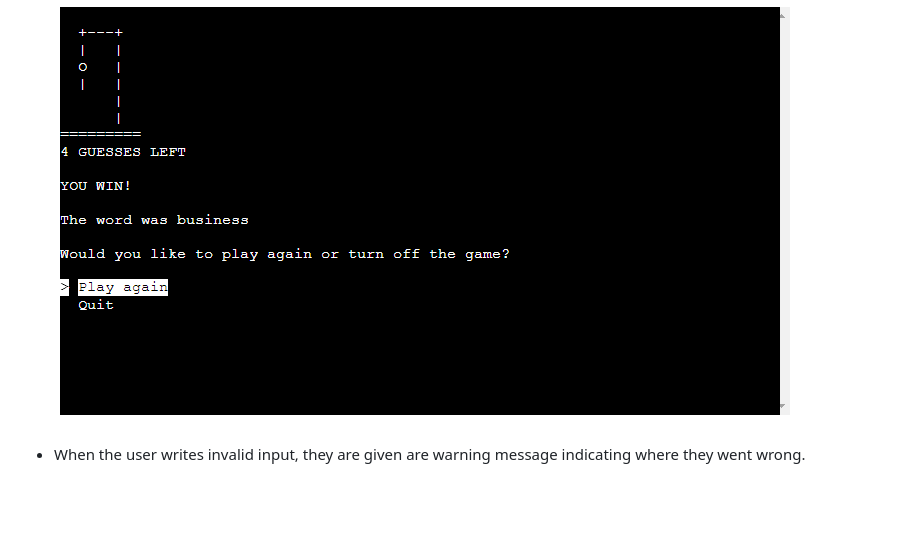
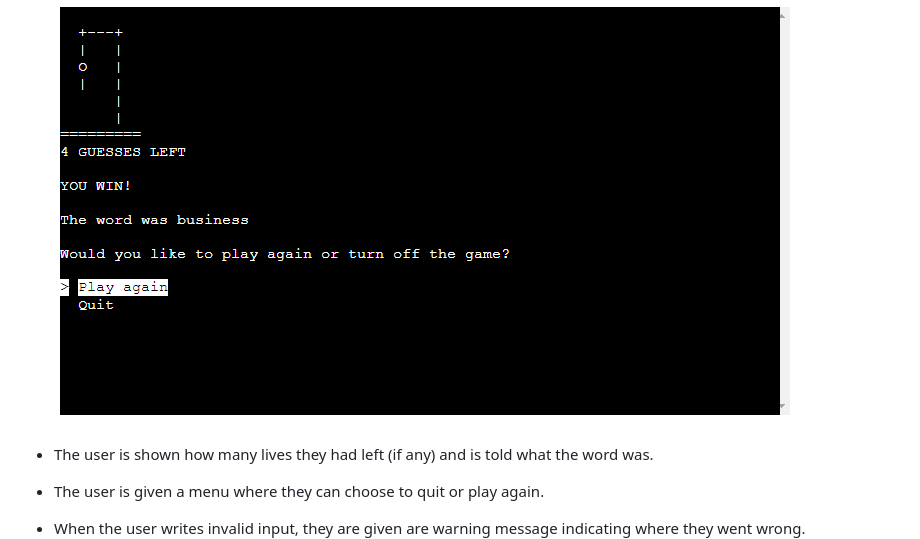
Before and after one commit to Dekeypetey40/Hangman, a Markdown page: README.md, the part around one of its changes. Drawn GitHub-style; blank space fills up the shorter version.

Commit message:
Doc: update the features section

```diff
--- a/README.md
+++ b/README.md
@@ -82,6 +82,8 @@ A flow chart were used in the beggining stages of the design phase.
 ![One lives](assets/images/one-lives.png)
 ![You lose](assets/images/you-lost.png)
 ![You win](assets/images/you-win.png)
+- The user is shown how many lives they had left (if any) and is told what the word was.
+- The user is given a menu where they can choose to quit or play again.
 
 - When the user writes invalid input, they are given are warning message indicating where they went wrong.
 ![Guessed letter](assets/images/already-guessed.png)
```
Also changed, not shown: other parts of README.md (+0 -1 lines).
